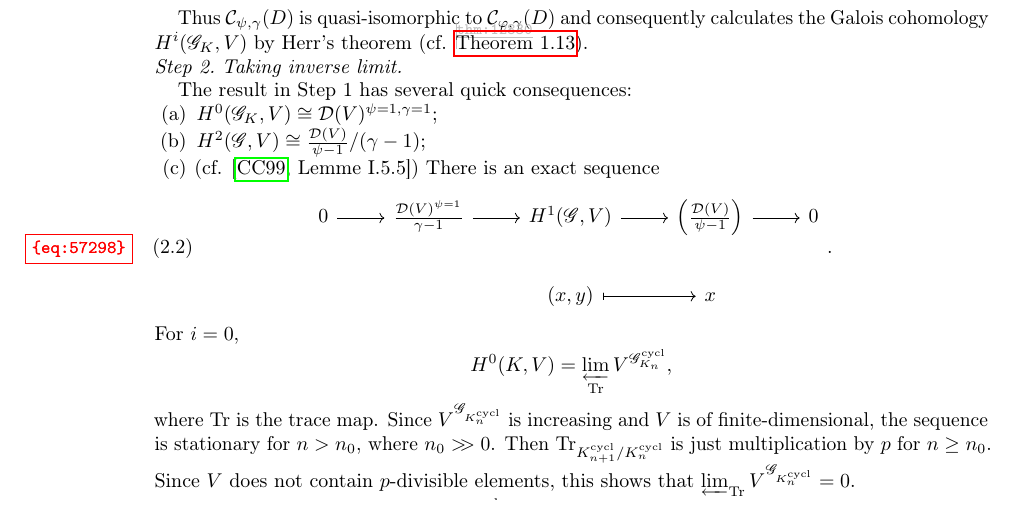
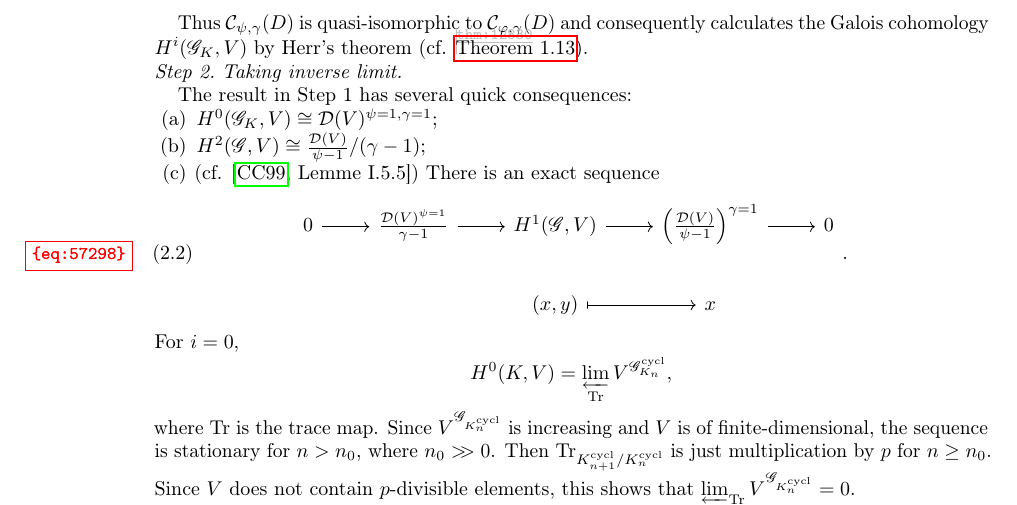
Before and after one commit to YijunYuan/IwasawaThesis, a LaTeX paper (main.tex): part of page 6 of 8, cut so that both start at the same text. Compiled offline with pdfLaTeX.

Commit message:
fix typo

```diff
--- a/main.tex
+++ b/main.tex
@@ -343,7 +343,7 @@ The main theorem of this section is the following:
                   \item $H^2(\scrG,V)\cong \frac{\calD(V)}{\psi-1}/(\gamma-1)$;
                   \item (cf. \cite[Lemme I.5.5]{cherbonnier_theorie_1999}) There is an exact sequence
                         \begin{equation}\label{eq:57298}\begin{tikzcd}
-                                0\ar[r]&\frac{\calD(V)^{\psi=1}}{\gamma-1}\ar[r]&H^1(\scrG,V)\ar[r]&\left(\frac{\calD(V)}{\psi-1}\right)\ar[r]&0\\
+                                0\ar[r]&\frac{\calD(V)^{\psi=1}}{\gamma-1}\ar[r]&H^1(\scrG,V)\ar[r]&\left(\frac{\calD(V)}{\psi-1}\right)^{\gamma=1}\ar[r]&0\\
                                 &&(x,y)\ar[r,maps to]&x&
                             \end{tikzcd}.\end{equation}
               \end{enumerate}
```
